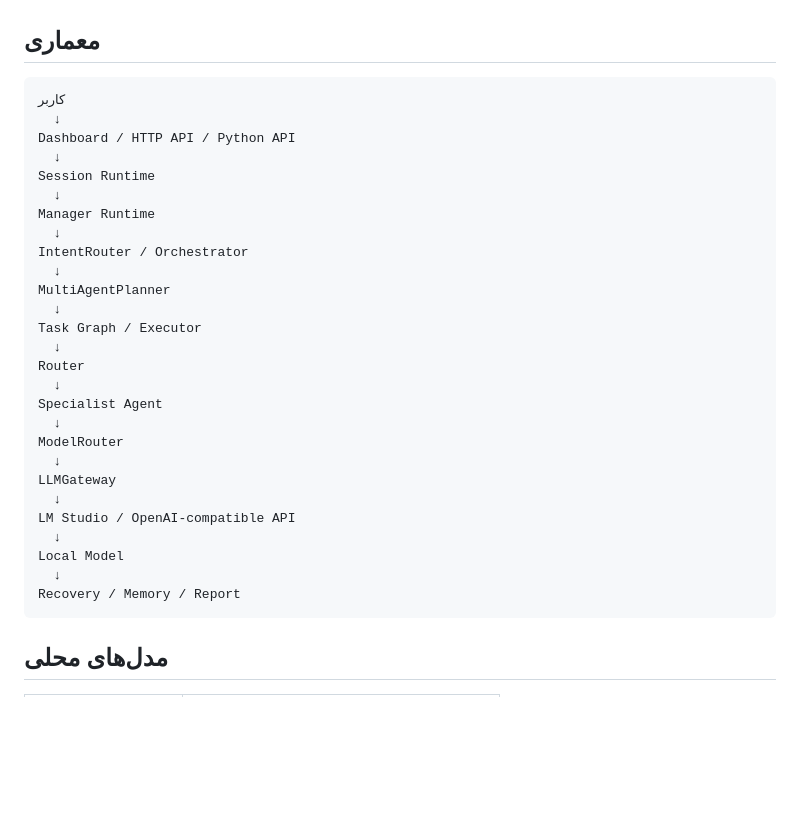
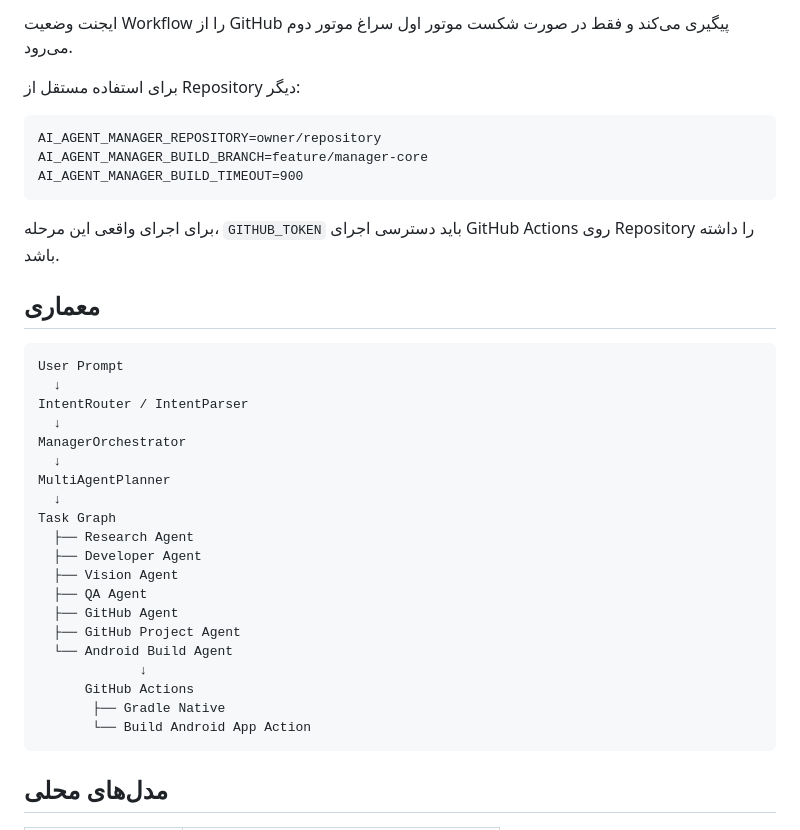
Before and after one commit to mydsoftware/AI-Agent-Manager, a Markdown page: README.md, the part around one of its changes. GitHub-like rendering; blank space fills up the shorter version.

````diff
--- a/README.md
+++ b/README.md
@@ -54,34 +84,38 @@ LLM Gateway → LM Studio → Local Models
+ایجنت وضعیت Workflow را از GitHub پیگیری می‌کند و فقط در صورت شکست موتور اول سراغ موتور دوم می‌رود.
+
+برای استفاده مستقل از Repository دیگر:
+
+```text
+AI_AGENT_MANAGER_REPOSITORY=owner/repository
+AI_AGENT_MANAGER_BUILD_BRANCH=feature/manager-core
+AI_AGENT_MANAGER_BUILD_TIMEOUT=900
+```
+
+برای اجرای واقعی این مرحله، `GITHUB_TOKEN` باید دسترسی اجرای GitHub Actions روی Repository را داشته باشد.
 
 ## معماری
 
 ```text
-کاربر
+User Prompt
   ↓
-Dashboard / HTTP API / Python API
+IntentRouter / IntentParser
   ↓
-Session Runtime
-  ↓
-Manager Runtime
-  ↓
-IntentRouter / Orchestrator
+ManagerOrchestrator
   ↓
 MultiAgentPlanner
   ↓
-Task Graph / Executor
-  ↓
-Router
-  ↓
-Specialist Agent
-  ↓
-ModelRouter
-  ↓
-LLMGateway
-  ↓
-LM Studio / OpenAI-compatible API
-  ↓
-Local Model
-  ↓
-Recovery / Memory / Report
+Task Graph
+  ├── Research Agent
+  ├── Developer Agent
+  ├── Vision Agent
+  ├── QA Agent
+  ├── GitHub Agent
+  ├── GitHub Project Agent
+  └── Android Build Agent
+             ↓
+      GitHub Actions
+       ├── Gradle Native
+       └── Build Android App Action
 ```
 
 ## مدل‌های محلی
````
Also changed, not shown: other parts of README.md (+65 -57 lines).
